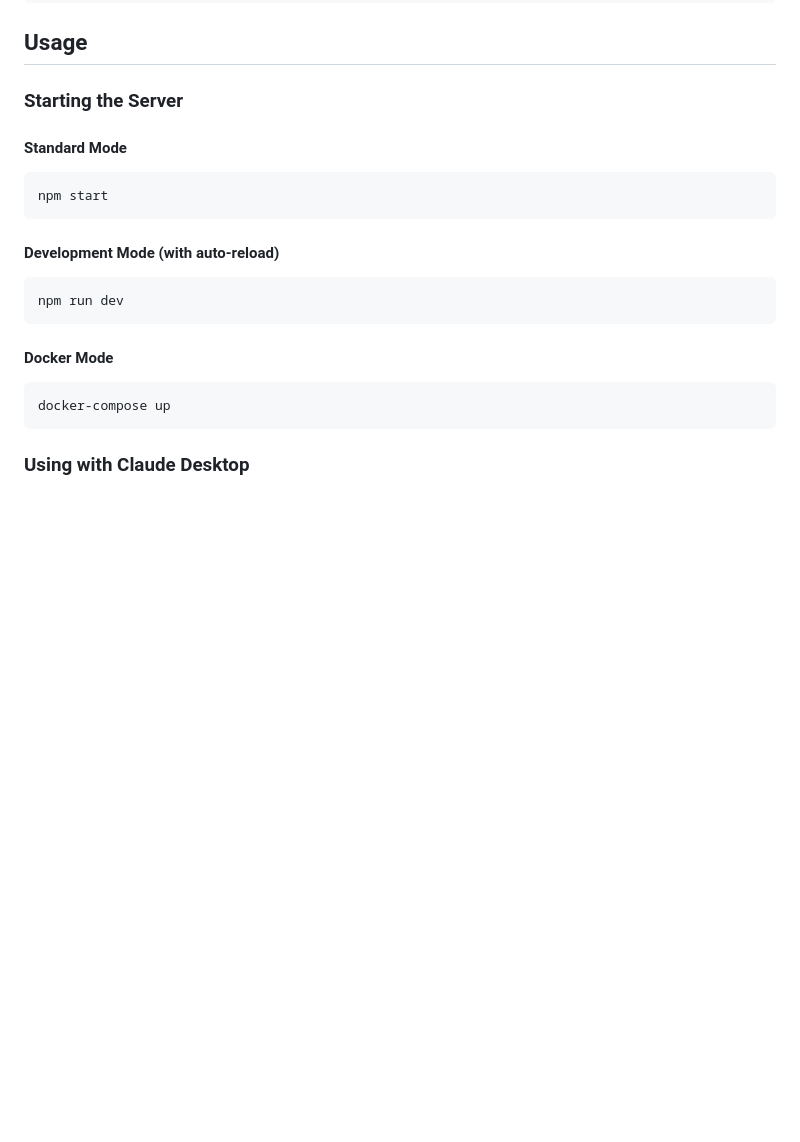
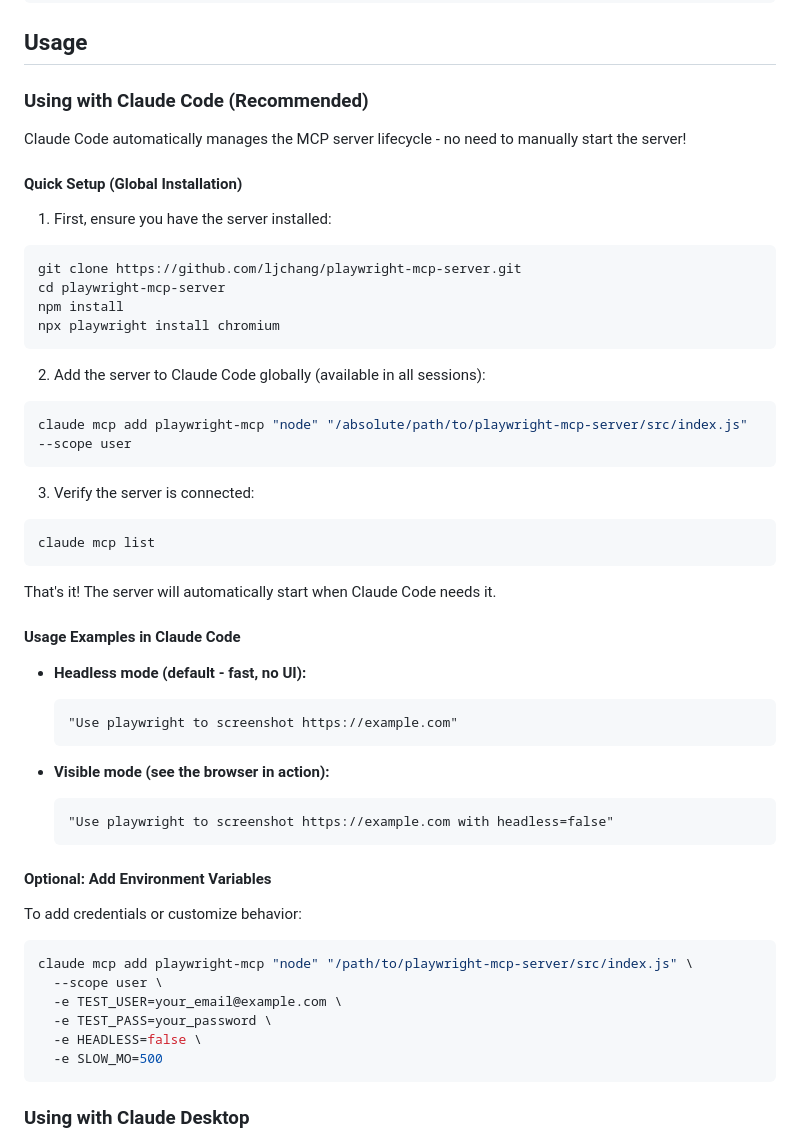
Before and after one commit to ljchang/playwright-mcp-server, a Markdown page: README.md, the part around one of its changes. GitHub-like rendering; blank space fills up the shorter version.

Commit message:
docs: Add Claude Code setup instructions and headless parameter examples
- Added comprehensive Claude Code setup instructions with --scope user flag
- Included step-by-step installation and verification commands
- Added examples showing both headless and visible browser modes
- Updated tool examples to demonstrate the new headless parameter
- Reorganized usage section with Claude Code as the recommended approach
- Kept Claude Desktop and manual modes as alternative options

🤖 Generated with [Claude Code](https://claude.ai/code)

Co-Authored-By: Claude <noreply@anthropic.com>

````diff
--- a/README.md
+++ b/README.md
@@ -58,21 +58,54 @@ APP_BASE_URL=http://localhost:3000
 
 ## Usage
 
-### Starting the Server
+### Using with Claude Code (Recommended)
 
-#### Standard Mode
+Claude Code automatically manages the MCP server lifecycle - no need to manually start the server!
+
+#### Quick Setup (Global Installation)
+
+1. First, ensure you have the server installed:
 ```bash
-npm start
+git clone https://github.com/ljchang/playwright-mcp-server.git
+cd playwright-mcp-server
+npm install
+npx playwright install chromium
 ```
 
-#### Development Mode (with auto-reload)
+2. Add the server to Claude Code globally (available in all sessions):
 ```bash
-npm run dev
+claude mcp add playwright-mcp "node" "/absolute/path/to/playwright-mcp-server/src/index.js" --scope user
 ```
 
-#### Docker Mode
+3. Verify the server is connected:
 ```bash
-docker-compose up
+claude mcp list
+```
+
+That's it! The server will automatically start when Claude Code needs it.
+
+#### Usage Examples in Claude Code
+
+- **Headless mode (default - fast, no UI):**
+  ```
+  "Use playwright to screenshot https://example.com"
+  ```
+
+- **Visible mode (see the browser in action):**
+  ```
+  "Use playwright to screenshot https://example.com with headless=false"
+  ```
+
+#### Optional: Add Environment Variables
+
+To add credentials or customize behavior:
+```bash
+claude mcp add playwright-mcp "node" "/path/to/playwright-mcp-server/src/index.js" \
+  --scope user \
+  -e TEST_USER=your_email@example.com \
+  -e TEST_PASS=your_password \
+  -e HEADLESS=false \
+  -e SLOW_MO=500
 ```
 
 ### Using with Claude Desktop
````
Also changed, not shown: other parts of README.md (+25 -2 lines).
